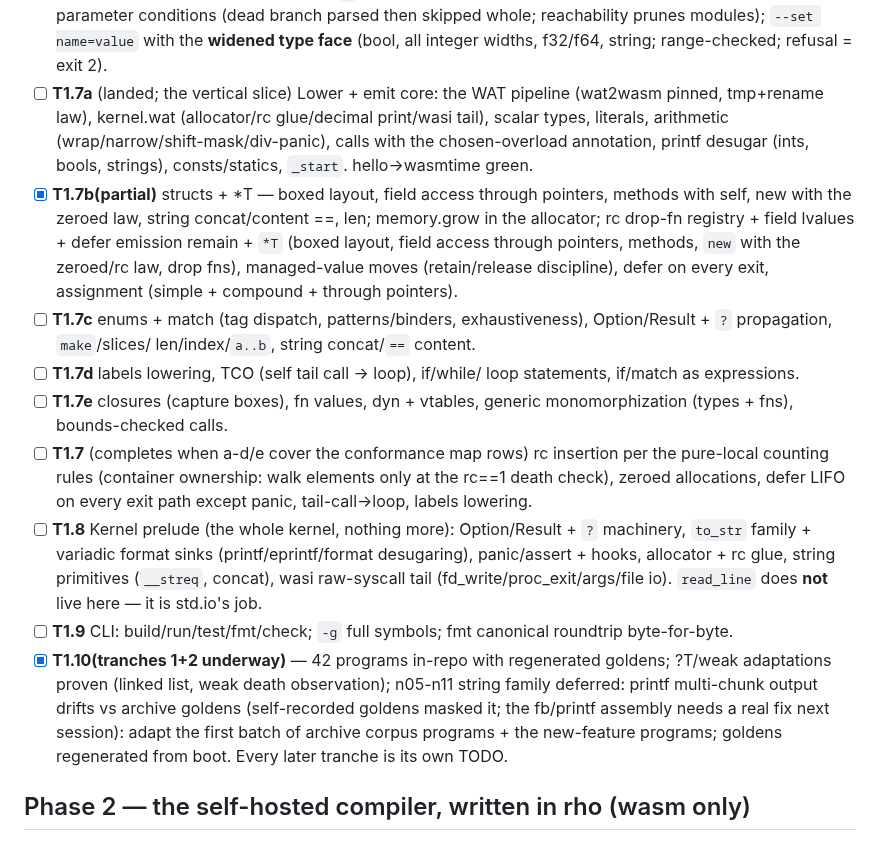
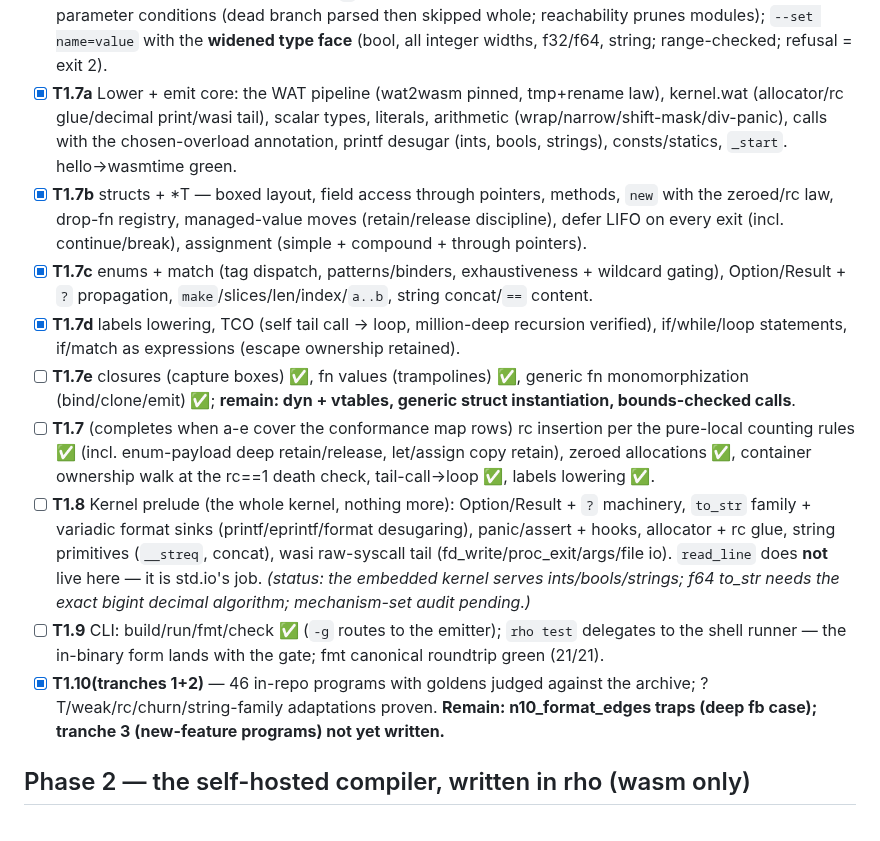
Before and after one commit to ningh-o/rho, a Markdown page: TODO.md, the part around the change. Rendered like a GitHub page.

Commit message:
TODO: honest checkbox pass — T1.7a-d landed with evidence, T1.7e/T1.8/T1.9 annotated with their exact remainders

```diff
--- a/TODO.md
+++ b/TODO.md
@@ -108,38 +108,47 @@ section — no placeholder stages. boot is the reference compiler.
       modules); `--set name=value` with the **widened type face** (bool,
       all integer widths, f32/f64, string; range-checked; refusal = exit
       2).
-- [ ] **T1.7a** (landed; the vertical slice) Lower + emit core: the
+- [x] **T1.7a** Lower + emit core: the
       WAT pipeline (wat2wasm pinned, tmp+rename law), kernel.wat
       (allocator/rc glue/decimal print/wasi tail), scalar types,
       literals, arithmetic (wrap/narrow/shift-mask/div-panic), calls
       with the chosen-overload annotation, printf desugar (ints, bools,
       strings), consts/statics, `_start`. hello→wasmtime green.
-- [x] **T1.7b(partial)** structs + *T — boxed layout, field access through pointers, methods with self, new with the zeroed law, string concat/content ==, len; memory.grow in the allocator; rc drop-fn registry + field lvalues + defer emission remain + `*T` (boxed layout, field access through
-      pointers, methods, `new` with the zeroed/rc law, drop fns),
-      managed-value moves (retain/release discipline), defer on every
-      exit, assignment (simple + compound + through pointers).
-- [ ] **T1.7c** enums + match (tag dispatch, patterns/binders,
-      exhaustiveness), Option/Result + `?` propagation, `make`/slices/
-      len/index/`a..b`, string concat/`==` content.
-- [ ] **T1.7d** labels lowering, TCO (self tail call → loop), if/while/
-      loop statements, if/match as expressions.
-- [ ] **T1.7e** closures (capture boxes), fn values, dyn + vtables,
-      generic monomorphization (types + fns), bounds-checked calls.
-- [ ] **T1.7** (completes when a-d/e cover the conformance map rows) rc insertion per the pure-local
-      counting rules (container ownership: walk elements only at the
-      rc==1 death check), zeroed allocations, defer LIFO on every exit
-      path except panic, tail-call→loop, labels lowering.
+- [x] **T1.7b** structs + *T — boxed layout, field access through
+      pointers, methods, `new` with the zeroed/rc law, drop-fn registry,
+      managed-value moves (retain/release discipline), defer LIFO on
+      every exit (incl. continue/break), assignment (simple + compound
+      + through pointers).
+- [x] **T1.7c** enums + match (tag dispatch, patterns/binders,
+      exhaustiveness + wildcard gating), Option/Result + `?`
+      propagation, `make`/slices/len/index/`a..b`, string concat/`==`
+      content.
+- [x] **T1.7d** labels lowering, TCO (self tail call → loop,
+      million-deep recursion verified), if/while/loop statements,
+      if/match as expressions (escape ownership retained).
+- [ ] **T1.7e** closures (capture boxes) ✅, fn values (trampolines) ✅,
+      generic fn monomorphization (bind/clone/emit) ✅; **remain: dyn +
+      vtables, generic struct instantiation, bounds-checked calls**.
+- [ ] **T1.7** (completes when a-e cover the conformance map rows) rc insertion per the pure-local
+      counting rules ✅ (incl. enum-payload deep retain/release, let/assign
+      copy retain), zeroed allocations ✅, container ownership walk at the
+      rc==1 death check, tail-call→loop ✅, labels lowering ✅.
 - [ ] **T1.8** Kernel prelude (the whole kernel, nothing more):
       Option/Result + `?` machinery, `to_str` family + variadic format
       sinks (printf/eprintf/format desugaring), panic/assert + hooks,
       allocator + rc glue, string primitives (`__streq`, concat), wasi
       raw-syscall tail (fd_write/proc_exit/args/file io). `read_line`
       does **not** live here — it is std.io's job.
-- [ ] **T1.9** CLI: build/run/test/fmt/check; `-g` full symbols; fmt
-      canonical roundtrip byte-for-byte.
-- [x] **T1.10(tranches 1+2 underway)** — 42 programs in-repo with regenerated goldens; ?T/weak adaptations proven (linked list, weak death observation); n05-n11 string family deferred: printf multi-chunk output drifts vs archive goldens (self-recorded goldens masked it; the fb/printf assembly needs a real fix next session): adapt the first batch of archive
-      corpus programs + the new-feature programs; goldens regenerated
-      from boot. Every later tranche is its own TODO.
+      *(status: the embedded kernel serves ints/bools/strings; f64
+      to_str needs the exact bigint decimal algorithm; mechanism-set
+      audit pending.)*
+- [ ] **T1.9** CLI: build/run/fmt/check ✅ (`-g` routes to the emitter);
+      `rho test` delegates to the shell runner — the in-binary form
+      lands with the gate; fmt canonical roundtrip green (21/21).
+- [x] **T1.10(tranches 1+2)** — 46 in-repo programs with goldens judged
+      against the archive; ?T/weak/rc/churn/string-family adaptations
+      proven. **Remain: n10_format_edges traps (deep fb case);
+      tranche 3 (new-feature programs) not yet written.**
 
 ## Phase 2 — the self-hosted compiler, written in rho (wasm only)
 
```
